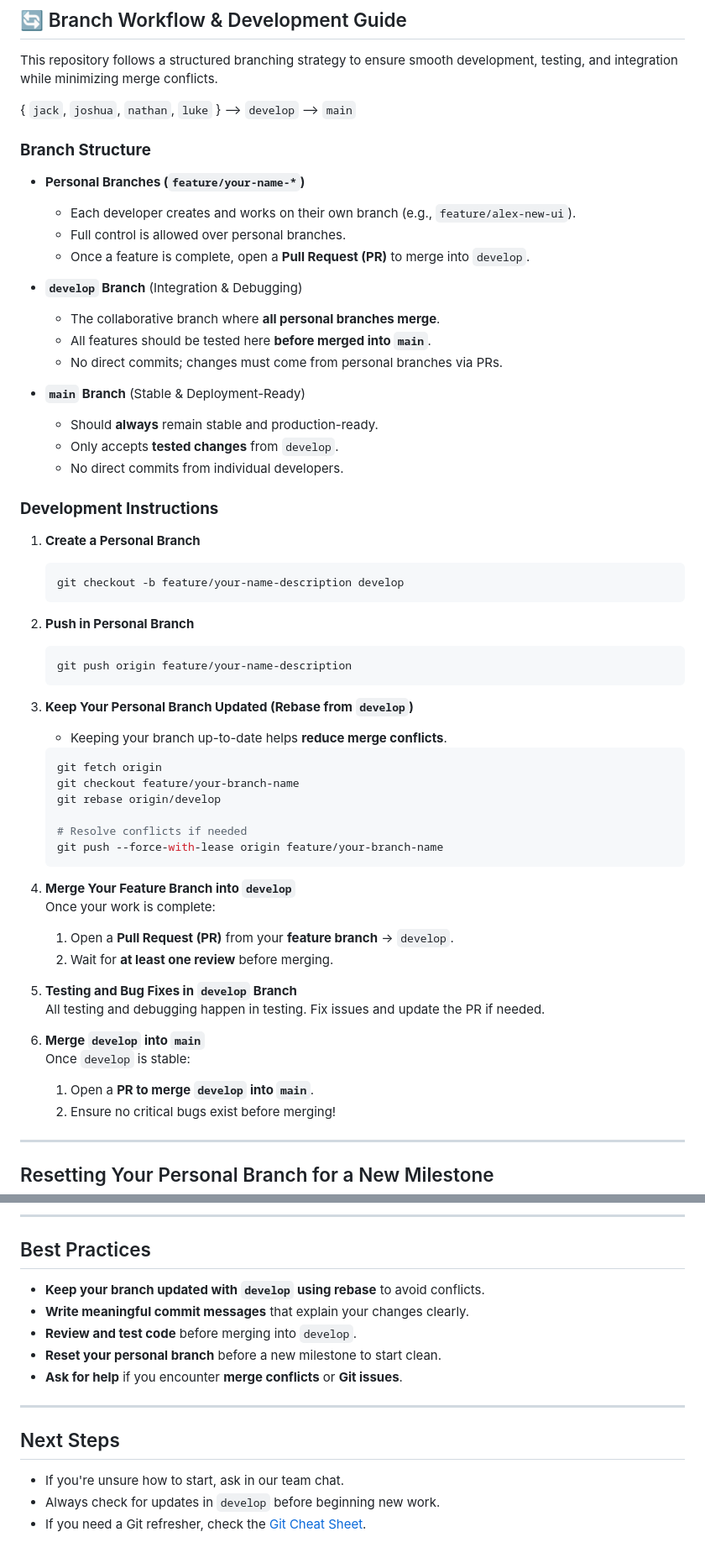
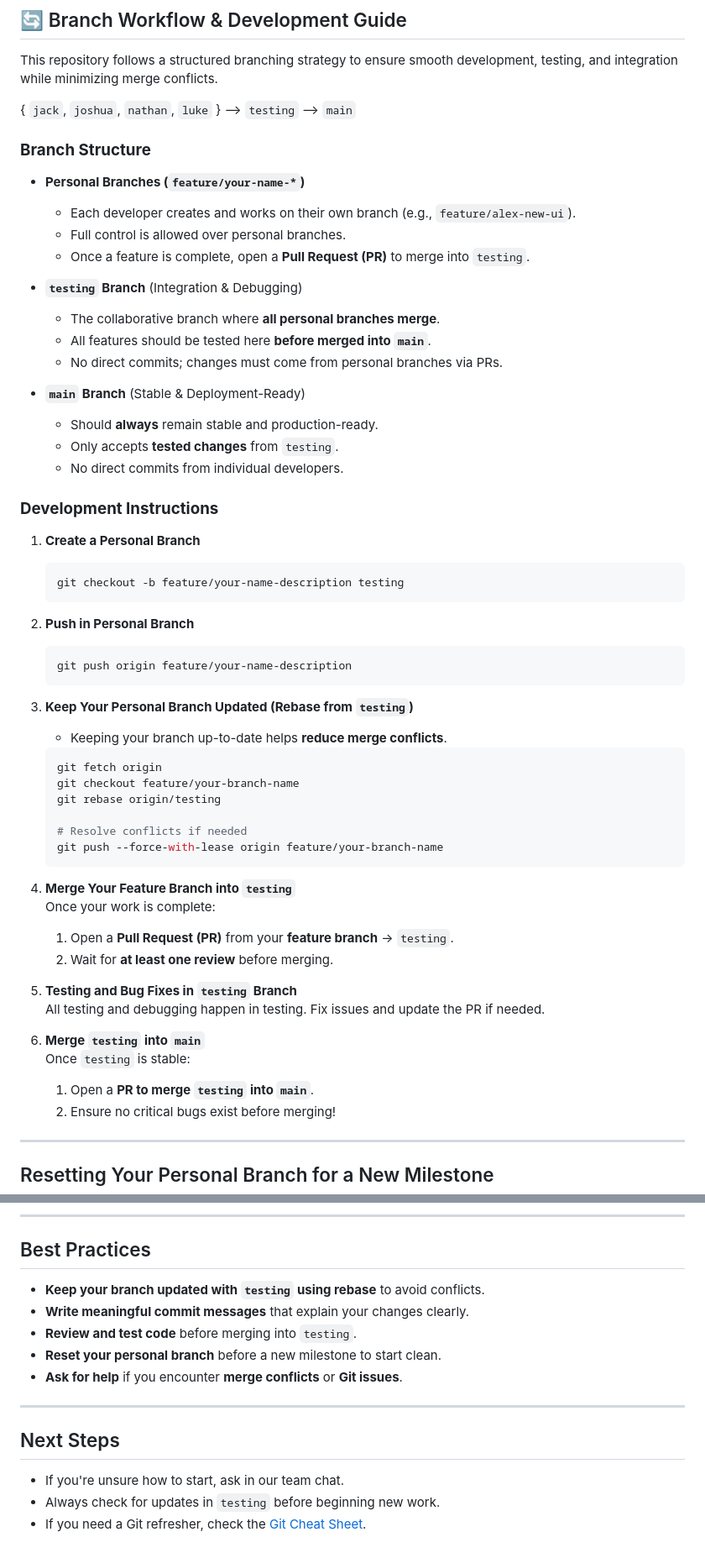
Before and after one commit to Jack-Underhill/Cpts489-Sp25-GroupProject-MerchStore, a Markdown page: README.md, 2 parts joined by grey strips. Shown: that part at 84% size. Rendered like a GitHub page.

````diff
--- a/README.md
+++ b/README.md
@@ -5,30 +5,30 @@
 
 This repository follows a structured branching strategy to ensure smooth development, testing, and integration while minimizing merge conflicts.
 
-{ `jack`, `joshua`, `nathan`, `luke` } --> `develop` --> `main`
+{ `jack`, `joshua`, `nathan`, `luke` } --> `testing` --> `main`
 
 ### **Branch Structure**
 
 - **Personal Branches (`feature/your-name-*`)**
   - Each developer creates and works on their own branch (e.g., `feature/alex-new-ui`).
   - Full control is allowed over personal branches.
-  - Once a feature is complete, open a **Pull Request (PR)** to merge into `develop`.
+  - Once a feature is complete, open a **Pull Request (PR)** to merge into `testing`.
 
-- **`develop` Branch** (Integration & Debugging)
+- **`testing` Branch** (Integration & Debugging)
   - The collaborative branch where **all personal branches merge**.
   - All features should be tested here **before merged into `main`**.
   - No direct commits; changes must come from personal branches via PRs.
 
 - **`main` Branch** (Stable & Deployment-Ready)
   - Should **always** remain stable and production-ready.
-  - Only accepts **tested changes** from `develop`.
+  - Only accepts **tested changes** from `testing`.
   - No direct commits from individual developers.
 
 ### **Development Instructions**
 
 1. **Create a Personal Branch**
     ```sh
-    git checkout -b feature/your-name-description develop
+    git checkout -b feature/your-name-description testing
     ```
 
 2. **Push in Personal Branch**
@@ -36,30 +36,30 @@ This repository follows a structured branching strategy to ensure smooth develop
     git push origin feature/your-name-description
     ```
 
-3. **Keep Your Personal Branch Updated (Rebase from `develop`)**
+3. **Keep Your Personal Branch Updated (Rebase from `testing`)**
      - Keeping your branch up-to-date helps **reduce merge conflicts**.
 
     ```sh
     git fetch origin
     git checkout feature/your-branch-name
-    git rebase origin/develop
+    git rebase origin/testing
 
     # Resolve conflicts if needed
     git push --force-with-lease origin feature/your-branch-name
     ```
 
-5. **Merge Your Feature Branch into `develop`**
+5. **Merge Your Feature Branch into `testing`**
     Once your work is complete:
-    1. Open a **Pull Request (PR)** from your **feature branch** → `develop`.
+    1. Open a **Pull Request (PR)** from your **feature branch** → `testing`.
     2. Wait for **at least one review** before merging.
 
-6. **Testing and Bug Fixes in `develop` Branch**
+6. **Testing and Bug Fixes in `testing` Branch**
     All testing and debugging happen in testing.
     Fix issues and update the PR if needed.
 
-7. **Merge `develop` into `main`**
-    Once `develop` is stable:
-    1. Open a **PR to merge `develop` into `main`**.
+7. **Merge `testing` into `main`**
+    Once `testing` is stable:
+    1. Open a **PR to merge `testing` into `main`**.
     2. Ensure no critical bugs exist before merging!
 
 
@@ -99,9 +99,9 @@ git push --force-with-lease origin feature/your-branch-name
 
 
 ## Best Practices
-- **Keep your branch updated with `develop` using rebase** to avoid conflicts.
+- **Keep your branch updated with `testing` using rebase** to avoid conflicts.
 - **Write meaningful commit messages** that explain your changes clearly.
-- **Review and test code** before merging into `develop`.
+- **Review and test code** before merging into `testing`.
 - **Reset your personal branch** before a new milestone to start clean.
 - **Ask for help** if you encounter **merge conflicts** or **Git issues**.
 
@@ -111,5 +111,5 @@ git push --force-with-lease origin feature/your-branch-name
 
 ## Next Steps
 - If you're unsure how to start, ask in our team chat.
-- Always check for updates in `develop` before beginning new work.
+- Always check for updates in `testing` before beginning new work.
 - If you need a Git refresher, check the [Git Cheat Sheet](https://education.github.com/git-cheat-sheet-education.pdf).
````
